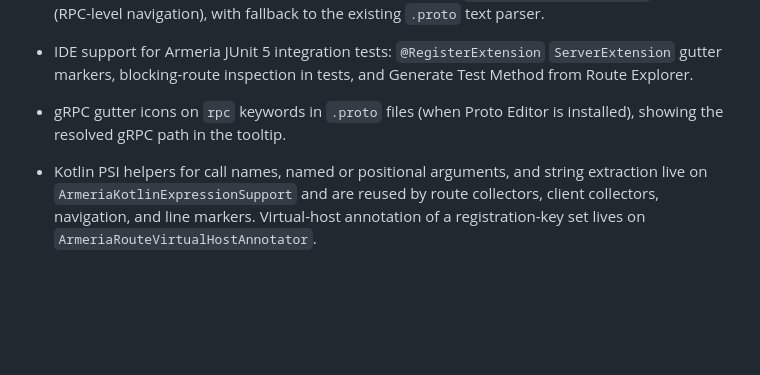
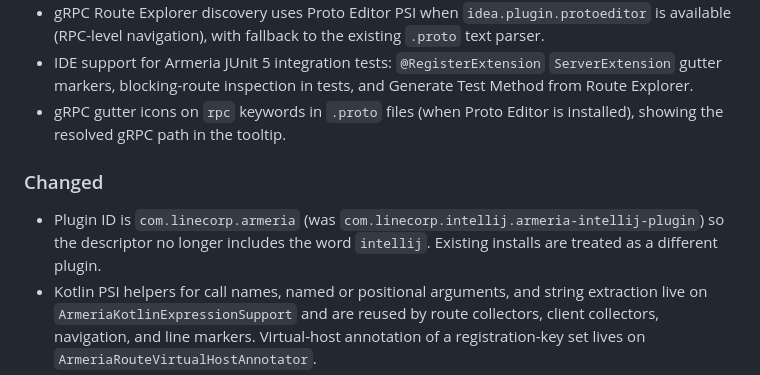
Before and after one commit to nise-nabe/armeria-intellij-plugin, a Markdown page: plugin/CHANGELOG.md, the part around the change. Drawn GitHub-style; blank space fills up the shorter version.

Commit message:
docs: restore Unreleased Changed heading and plugin ID note
The helper-move changelog entry had replaced the Changed section heading and the plugin ID migration bullet. Put both back so Unreleased still records that existing installs are a different plugin.

Co-authored-by: nise_nabe <nise.nabe@gmail.com>

```diff
--- a/plugin/CHANGELOG.md
+++ b/plugin/CHANGELOG.md
@@ -11,6 +11,9 @@
 - IDE support for Armeria JUnit 5 integration tests: `@RegisterExtension` `ServerExtension` gutter markers, blocking-route inspection in tests, and Generate Test Method from Route Explorer.
 - gRPC gutter icons on `rpc` keywords in `.proto` files (when Proto Editor is installed), showing the resolved gRPC path in the tooltip.
 
+### Changed
+
+- Plugin ID is `com.linecorp.armeria` (was `com.linecorp.intellij.armeria-intellij-plugin`) so the descriptor no longer includes the word `intellij`. Existing installs are treated as a different plugin.
 - Kotlin PSI helpers for call names, named or positional arguments, and string extraction live on `ArmeriaKotlinExpressionSupport` and are reused by route collectors, client collectors, navigation, and line markers. Virtual-host annotation of a registration-key set lives on `ArmeriaRouteVirtualHostAnnotator`.
 - Route Explorer caches proto route merging so Refresh no longer re-scans `.proto` files on every collect.
 - Route Explorer reads Spring Boot `application.yml` / `.yaml` via IntelliJ YAML PSI (key-level navigation); `.properties` parsing is unchanged. YAML config is skipped when the YAML plugin is unavailable.
```
